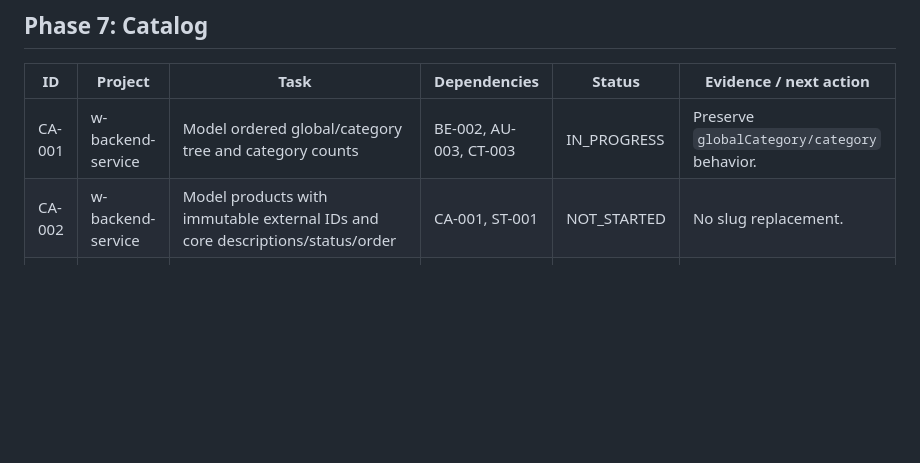
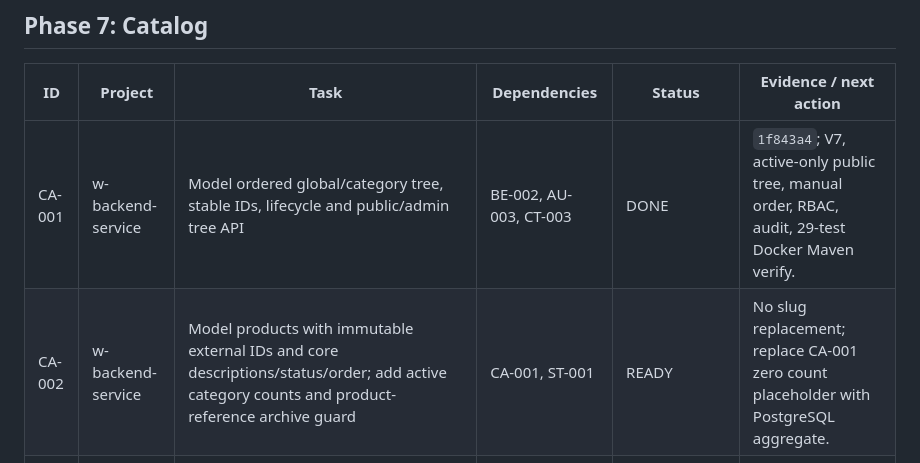
Before and after one commit to stanley-co/landing-web, a Markdown page: architecture-sdd/delivery/RALPH_TASK_BOARD.md, the part around the change. Drawn GitHub-style; blank space fills up the shorter version.

Commit message:
docs(delivery): advance Ralph loop to products

```diff
--- a/architecture-sdd/delivery/RALPH_TASK_BOARD.md
+++ b/architecture-sdd/delivery/RALPH_TASK_BOARD.md
@@ -77,8 +77,8 @@ Last synchronized: 2026-07-18. Status and commits are local only.
 
 | ID | Project | Task | Dependencies | Status | Evidence / next action |
 | --- | --- | --- | --- | --- | --- |
-| CA-001 | w-backend-service | Model ordered global/category tree and category counts | BE-002, AU-003, CT-003 | IN_PROGRESS | Preserve `globalCategory/category` behavior. |
-| CA-002 | w-backend-service | Model products with immutable external IDs and core descriptions/status/order | CA-001, ST-001 | NOT_STARTED | No slug replacement. |
+| CA-001 | w-backend-service | Model ordered global/category tree, stable IDs, lifecycle and public/admin tree API | BE-002, AU-003, CT-003 | DONE | `1f843a4`; V7, active-only public tree, manual order, RBAC, audit, 29-test Docker Maven verify. |
+| CA-002 | w-backend-service | Model products with immutable external IDs and core descriptions/status/order; add active category counts and product-reference archive guard | CA-001, ST-001 | READY | No slug replacement; replace CA-001 zero count placeholder with PostgreSQL aggregate. |
 | CA-003 | w-backend-service | Add ordered specs, advantages, gallery, main media, video, and related content | CA-002, ST-001 | NOT_STARTED | Must cover current product detail fields. |
 | CA-004 | w-backend-service | Implement public catalog list/detail/search/filter/category APIs | CA-003, CT-003, ED-001 | NOT_STARTED | Detail remains one response. |
 | CA-005 | w-backend-service | Implement admin catalog CRUD, archive, and reordering APIs | CA-003, AU-003, CT-004 | NOT_STARTED | Public ID immutable after creation. |
```
Also changed, not shown: architecture-sdd/delivery/RALPH_LOOP.md (+3 -2 lines).
